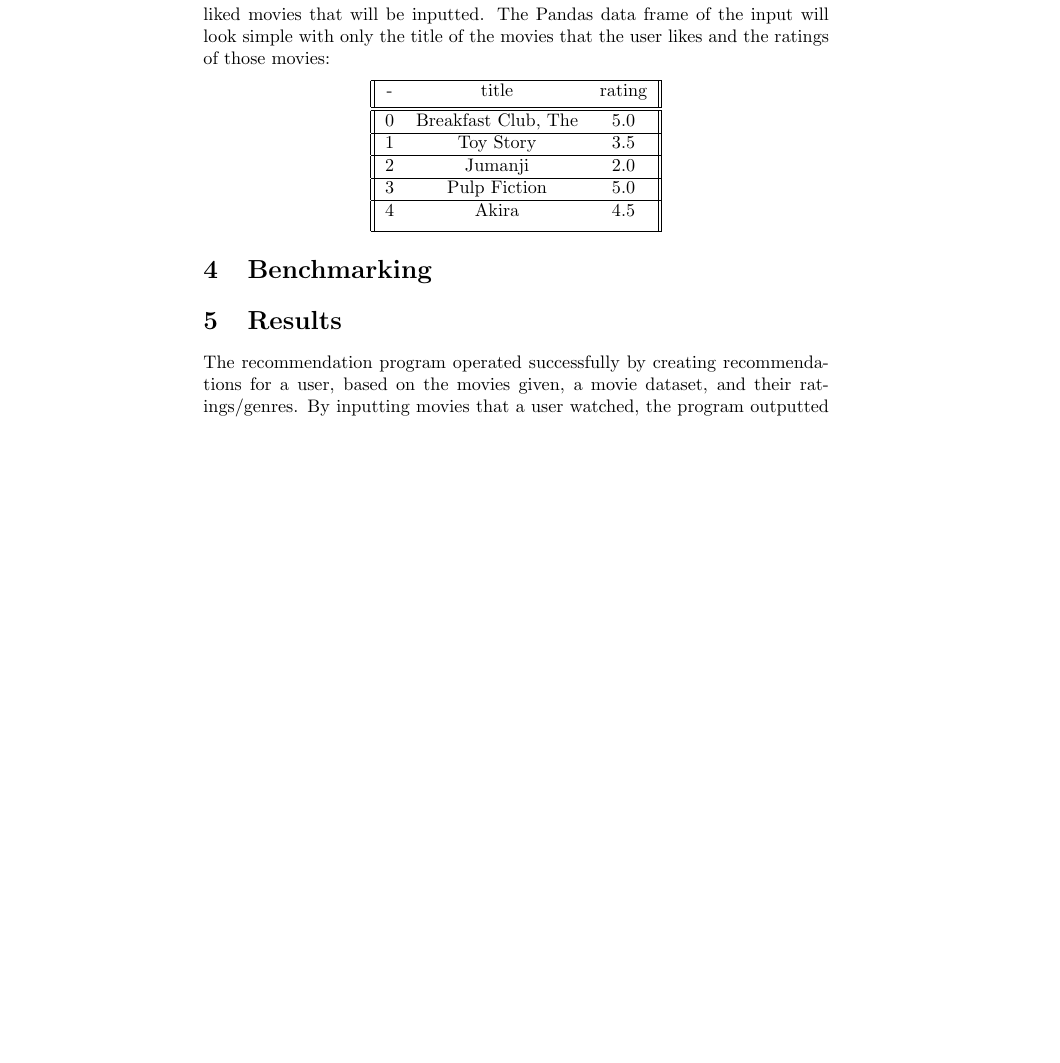
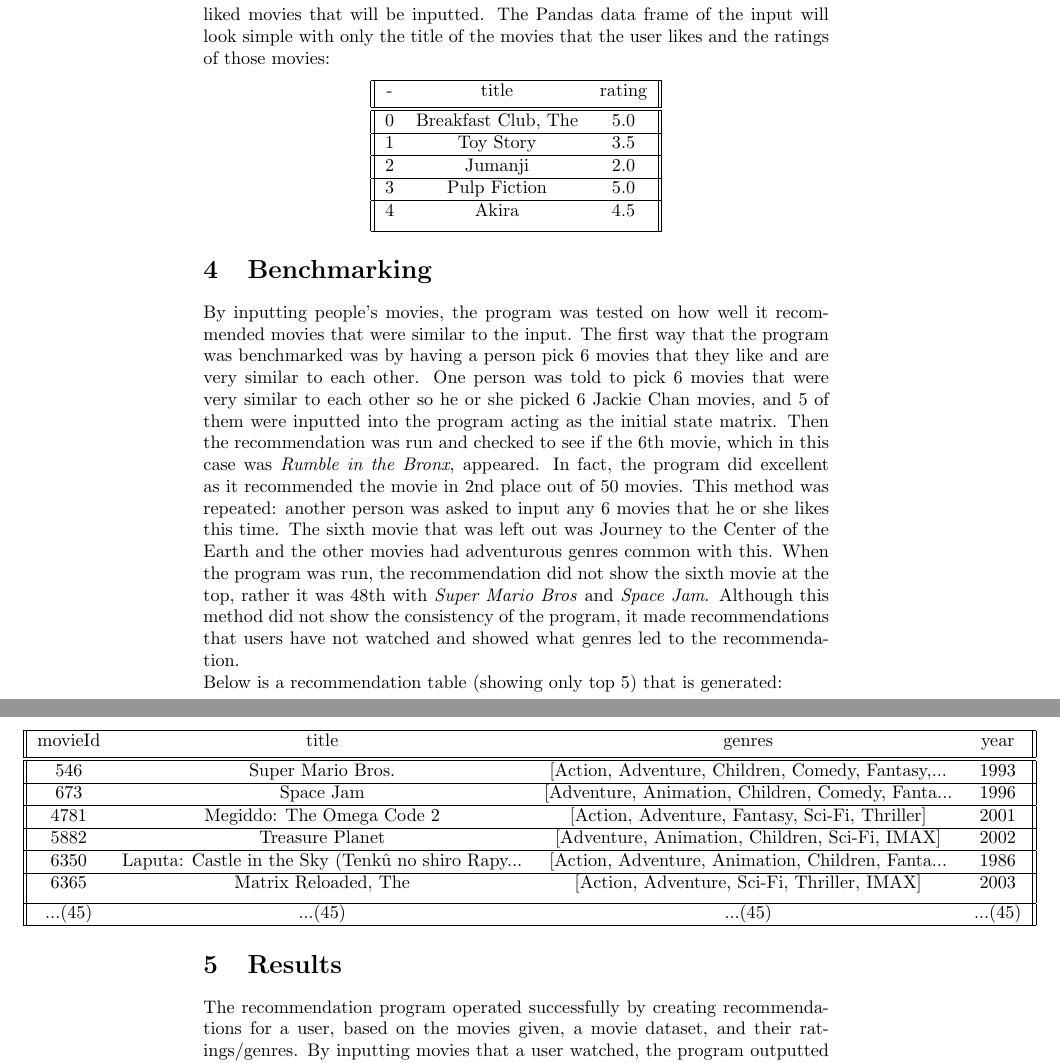
Before and after one commit to ishaansathaye/LinAlg-MultivarCalc, a LaTeX document (MarkovProject/MarkovChainsLaTeX/documentation.tex): part of page 3 of 3 before the commit and two parts of pages 3 and 4 of 4 after it, the two joined at a grey line, cut so that both start at the same text, the shorter picture padded with empty space. Compiled offline with pdfLaTeX.

Commit message:
Benchmarking section complete

```diff
--- a/MarkovProject/MarkovChainsLaTeX/documentation.tex
+++ b/MarkovProject/MarkovChainsLaTeX/documentation.tex
@@ -2,6 +2,7 @@
 \usepackage[utf8]{inputenc}
 \usepackage{amsmath}%AMS Math Package Importing
 \usepackage{hyperref}
+\usepackage{changepage}
 
 \title{Movie Preferences Markov Model}
 \author{Ishaan Sathaye }
@@ -135,6 +138,40 @@ will look simple with only the title of the movies that the user likes and the r
 \end{center}
 
 \section{Benchmarking}
+By inputting people's movies, the program was tested on how well it recommended movies that were similar to the input.
+The first way that the program was benchmarked was by having a person pick 6 movies that they like and are very similar to each other.
+One person was told to pick 6 movies that were very similar to each other so he or she picked 6 Jackie Chan movies,
+and 5 of them were inputted into the program acting as the initial state matrix. Then the
+recommendation was run and checked to see if the 6th movie, which in this case was \emph{Rumble in the Bronx}, appeared. In fact, the
+program did excellent as it recommended the movie in 2nd place out of 50 movies. This method was repeated: another person was asked to input
+any 6 movies that he or she likes this time. The sixth movie that was left out was Journey to the Center of the Earth and the other movies
+had adventurous genres common with this. When the program was run, the recommendation did not show the sixth movie at the top, rather it was 48th with
+\emph{Super Mario Bros} and \emph{Space Jam}. Although this method did not show the consistency of the program, it made recommendations that users have not watched
+and showed what genres led to the recommendation.\\
+Below is a recommendation table (showing only top 5) that is generated:
+\begin{center}
+    \begin{adjustwidth}{-3.5cm}{}
+    \begin{tabular}{||c c c c||}
+        \hline
+        movieId & title & genres & year \\ [0.5ex]
+        \hline\hline
+        546 & Super Mario Bros. & [Action, Adventure, Children, Comedy, Fantasy,... & 1993 \\
+        \hline
+        673 & Space Jam & [Adventure, Animation, Children, Comedy, Fanta... & 1996 \\
+        \hline
+        4781 & Megiddo: The Omega Code 2 & [Action, Adventure, Fantasy, Sci-Fi, Thriller] & 2001 \\
+        \hline
+        5882 & Treasure Planet & [Adventure, Animation, Children, Sci-Fi, IMAX] & 2002 \\
+        \hline
+        6350 & Laputa: Castle in the Sky (Tenkû no shiro Rapy... & [Action, Adventure, Animation, Children, Fanta... & 1986 \\
+        \hline
+        6365 & Matrix Reloaded, The & [Action, Adventure, Sci-Fi, Thriller, IMAX] & 2003 \\ [1ex]
+        \hline
+        ...(45) & ...(45) & ...(45) & ...(45) \\
+        \hline
+    \end{tabular}
+    \end{adjustwidth}
+    \end{center}
 
 \section{Results}
 
```
Also changed, not shown: MarkovProject/MarkovChainsLaTeX/documentation.pdf, MarkovProject/MarkovChainsLaTeX/documentation.tex (2 more changed lines), 5 other files.
